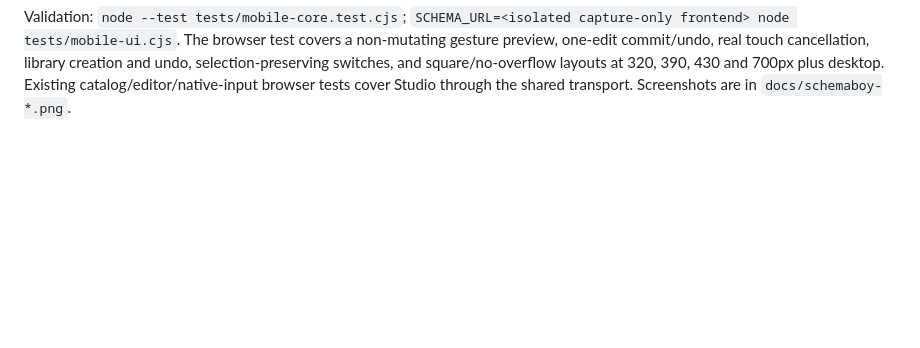
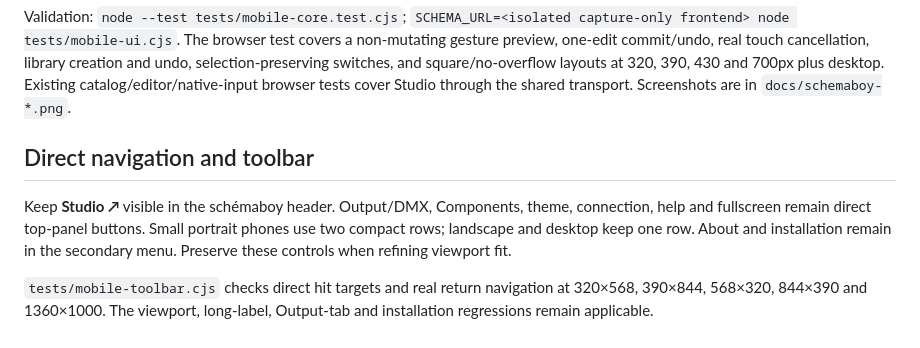
Before and after one commit to domjancik/schema-rs, a Markdown page: docs/mobile-view.md, the part around the change. Rendered like a GitHub page; blank space fills up the shorter version.

```diff
--- a/docs/mobile-view.md
+++ b/docs/mobile-view.md
@@ -16,3 +16,9 @@ The compact variant uses explicit lift-and-place movement. Direct touch dragging
 Files: `web/mobile.html`, `mobile.css`, `mobile.js`, `mobile-core.js`, `view-variant.js`, and shared `engine-client.js`. Rust embeds the same assets; `scripts/dev-web.cjs` serves them live without restarting the engine.
 
 Validation: `node --test tests/mobile-core.test.cjs`; `SCHEMA_URL=<isolated capture-only frontend> node tests/mobile-ui.cjs`. The browser test covers a non-mutating gesture preview, one-edit commit/undo, real touch cancellation, library creation and undo, selection-preserving switches, and square/no-overflow layouts at 320, 390, 430 and 700px plus desktop. Existing catalog/editor/native-input browser tests cover Studio through the shared transport. Screenshots are in `docs/schemaboy-*.png`.
+
+## Direct navigation and toolbar
+
+Keep **Studio ↗** visible in the schémaboy header. Output/DMX, Components, theme, connection, help and fullscreen remain direct top-panel buttons. Small portrait phones use two compact rows; landscape and desktop keep one row. About and installation remain in the secondary menu. Preserve these controls when refining viewport fit.
+
+`tests/mobile-toolbar.cjs` checks direct hit targets and real return navigation at 320×568, 390×844, 568×320, 844×390 and 1360×1000. The viewport, long-label, Output-tab and installation regressions remain applicable.
```
Also changed, not shown: docs/scene-lab/developments.md (+8 -0 lines).
